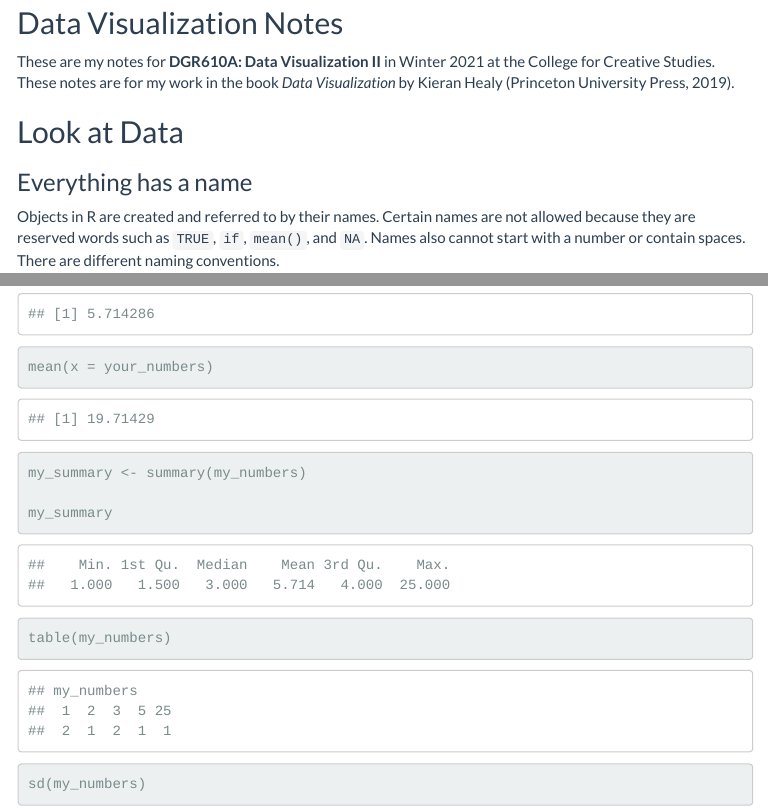
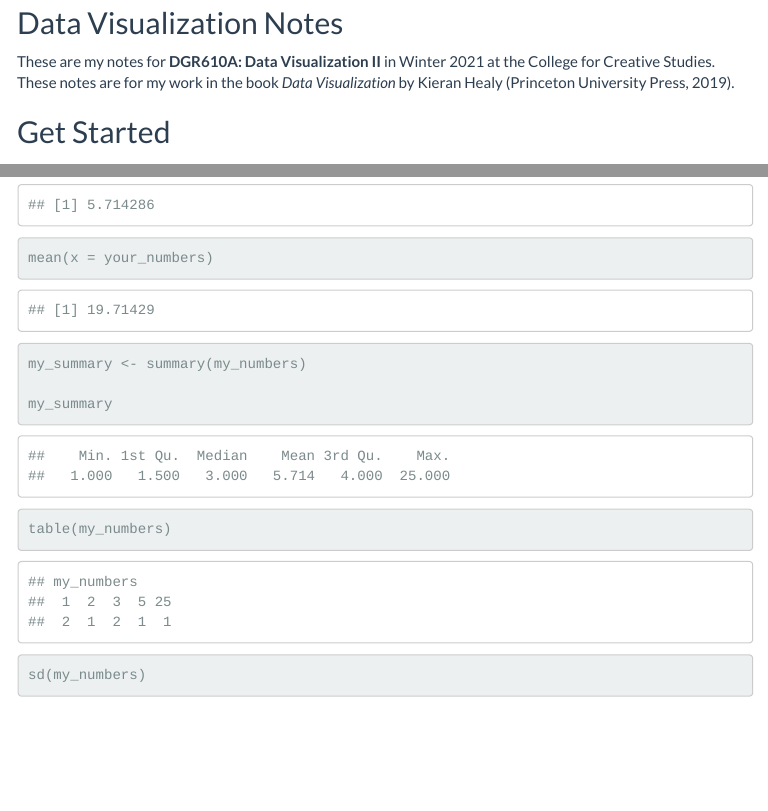
Before and after one commit to jennschilling/GRD610A-W21, an R Markdown document (Week 2/Data_Visualization_Notes_Schilling.Rmd): the page in a window 1100 px wide, from 140 px down, and a second part further down, joined at a grey line. The pictures show the output file Week 2/Data_Visualization_Notes_Schilling.html that the author committed with the source, opened offline; menus at the side of the page are left out.

Commit message:
updated chapter headings for week 2

````diff
--- a/Week 2/Data_Visualization_Notes_Schilling.Rmd
+++ b/Week 2/Data_Visualization_Notes_Schilling.Rmd
@@ -37,7 +37,7 @@ library(tidyverse)
 ```
 
 
-## Look at Data
+## Get Started
 
 ### Everything has a name
 Objects in R are created and referred to by their names. Certain names are not allowed because they are reserved words such as ``TRUE``, ``if``, ``mean()``, and ``NA``. Names also cannot start with a number or contain spaces. There are different naming conventions.
````
Also changed, not shown: Week 2/Data_Visualization_Notes_Schilling.html, Week 2/Data_Visualization_Notes_Schilling.Rmd (8 more changed lines), 1 other file.
